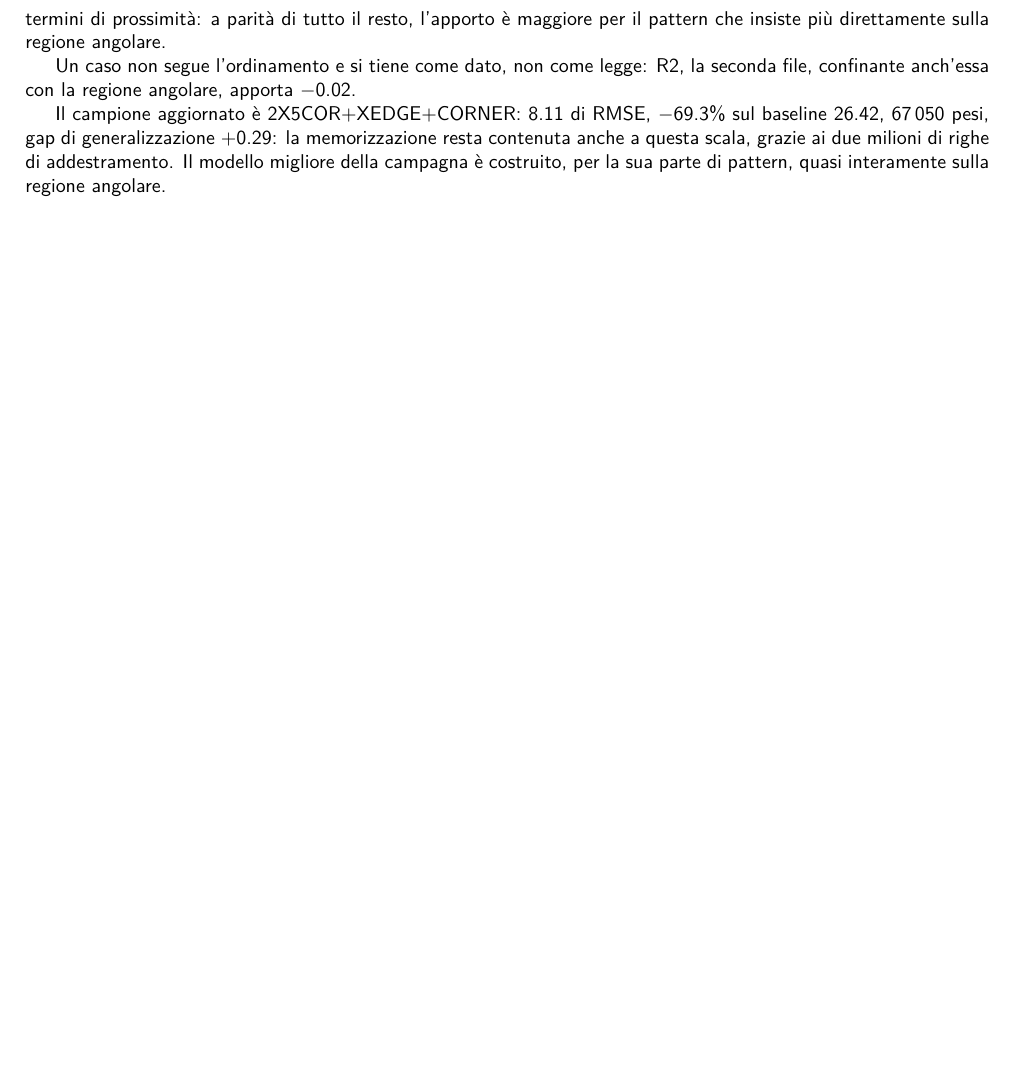
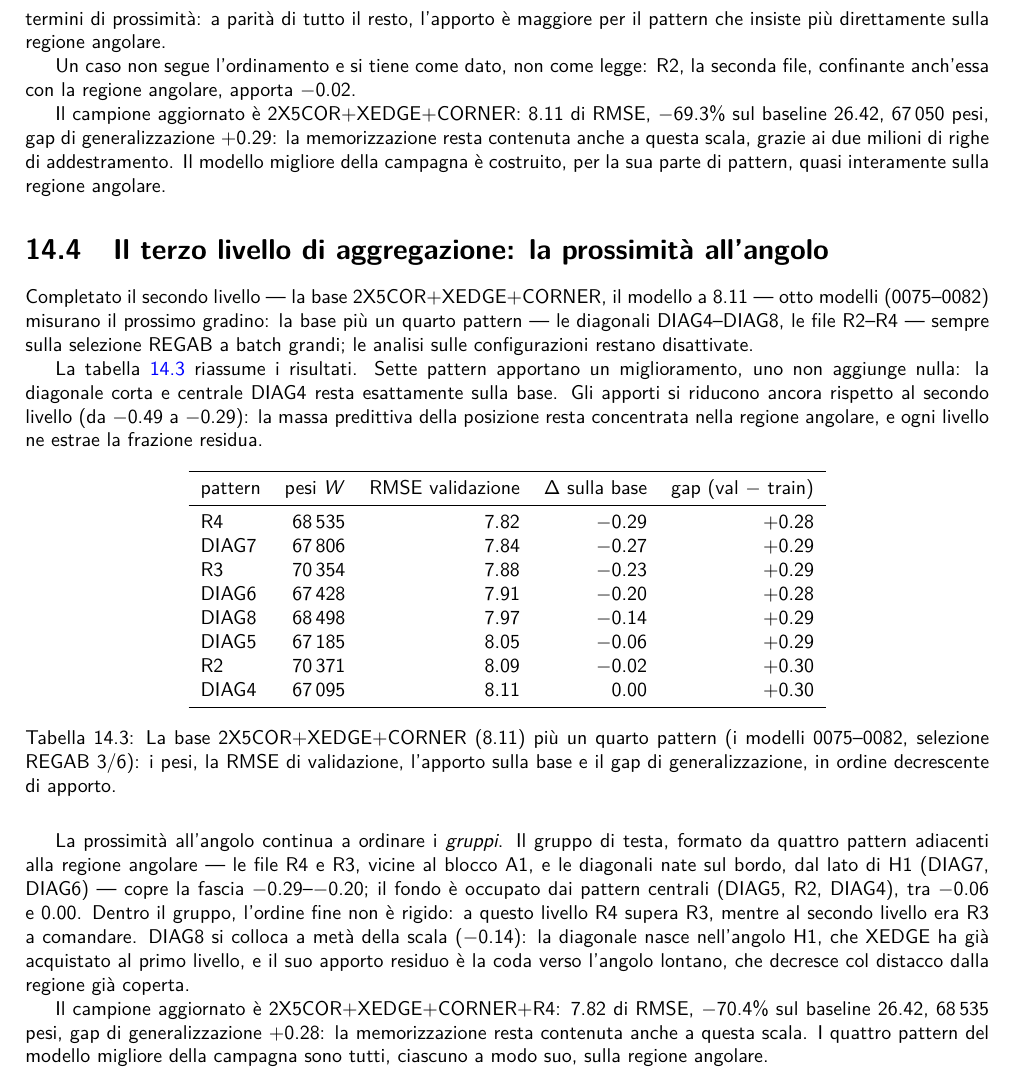
Before and after one commit to rcrr/reversi-v2, a LaTeX book (latex/main.tex, which reads latex/reversi_250_assemblaggio_feature.tex): part of page 97 of 134, cut so that both start at the same text, the shorter picture padded with empty space. Compiled offline with pdfLaTeX; a LaTeX package or settings file that is missing is left out.

Commit message:
D-612: book 14.4 (third aggregation level) + the 8 third-level models 0075-0082 + new champion 2X5COR+XEDGE+CORNER+R4 7.82

```diff
--- a/latex/reversi_250_assemblaggio_feature.tex
+++ b/latex/reversi_250_assemblaggio_feature.tex
@@ -209,3 +218,62 @@ generalizzazione $+0.29$: la memorizzazione resta contenuta anche a
 questa scala, grazie ai due milioni di righe di addestramento. Il
 modello migliore della campagna è costruito, per la sua parte di
 pattern, quasi interamente sulla regione angolare.
+
+\section{Il terzo livello di aggregazione: la prossimità
+all'angolo}
+
+Completato il secondo livello — la base 2X5COR+XEDGE+CORNER, il
+modello a 8.11 — otto modelli (0075--0082) misurano il prossimo
+gradino: la base più un quarto pattern — le diagonali
+DIAG4--DIAG8, le file R2--R4 — sempre sulla selezione REGAB a batch
+grandi; le analisi sulle configurazioni restano disattivate.
+
+La tabella~\ref{tab:feature-base-pattern-terzo-livello} riassume i
+risultati. Sette pattern apportano un miglioramento, uno non
+aggiunge nulla: la diagonale corta e centrale DIAG4 resta
+esattamente sulla base. Gli apporti si riducono ancora rispetto al
+secondo livello (da $-0.49$ a $-0.29$): la massa predittiva della
+posizione resta concentrata nella regione angolare, e ogni livello
+ne estrae la frazione residua.
+
+\begin{table}[ht]
+\centering
+\begin{tabular}{lrrrr}
+\toprule
+pattern & pesi $W$ & RMSE validazione & $\Delta$ sulla base & gap (val $-$ train) \\
+\midrule
+R4     & 68\,535 & 7.82 & $-0.29$ & $+0.28$ \\
+DIAG7  & 67\,806 & 7.84 & $-0.27$ & $+0.29$ \\
+R3     & 70\,354 & 7.88 & $-0.23$ & $+0.29$ \\
+DIAG6  & 67\,428 & 7.91 & $-0.20$ & $+0.28$ \\
+DIAG8  & 68\,498 & 7.97 & $-0.14$ & $+0.29$ \\
+DIAG5  & 67\,185 & 8.05 & $-0.06$ & $+0.29$ \\
+R2     & 70\,371 & 8.09 & $-0.02$ & $+0.30$ \\
+DIAG4  & 67\,095 & 8.11 & $0.00$  & $+0.30$ \\
+\bottomrule
+\end{tabular}
+\caption{La base 2X5COR+XEDGE+CORNER (8.11) più un quarto pattern
+(i modelli 0075--0082, selezione REGAB 3/6): i pesi, la RMSE di
+validazione, l'apporto sulla base e il gap di generalizzazione, in
+ordine decrescente di apporto.}
+\label{tab:feature-base-pattern-terzo-livello}
+\end{table}
+
+La prossimità all'angolo continua a ordinare i \emph{gruppi}. Il
+gruppo di testa, formato da quattro pattern adiacenti alla regione
+angolare — le file R4 e R3, vicine al blocco A1, e le diagonali
+nate sul bordo, dal lato di H1 (DIAG7, DIAG6) — copre la fascia
+$-0.29$--$-0.20$; il fondo è occupato dai pattern centrali (DIAG5,
+R2, DIAG4), tra $-0.06$ e $0.00$. Dentro il gruppo, l'ordine fine
+non è rigido: a questo livello R4 supera R3, mentre al secondo
+livello era R3 a comandare. DIAG8 si colloca a metà della scala
+($-0.14$): la diagonale nasce nell'angolo H1, che XEDGE ha già
+acquistato al primo livello, e il suo apporto residuo è la coda
+verso l'angolo lontano, che decresce col distacco dalla regione già
+coperta.
+
+Il campione aggiornato è 2X5COR+XEDGE+CORNER+R4: 7.82 di RMSE,
+$-70.4\%$ sul baseline 26.42, 68\,535 pesi, gap di
+generalizzazione $+0.28$: la memorizzazione resta contenuta anche a
+questa scala. I quattro pattern del modello migliore della campagna
+sono tutti, ciascuno a modo suo, sulla regione angolare.
```
Also changed, not shown: latex/reversi_240_feature_di_base.tex (+0 -6 lines), models/lm/ec20/index.md (+8 -0 lines), notes/decisions.md (+10 -0 lines), notes/log.md (+4 -0 lines), latex/reversi_250_assemblaggio_feature.tex (11 more changed lines), 8 other files.
